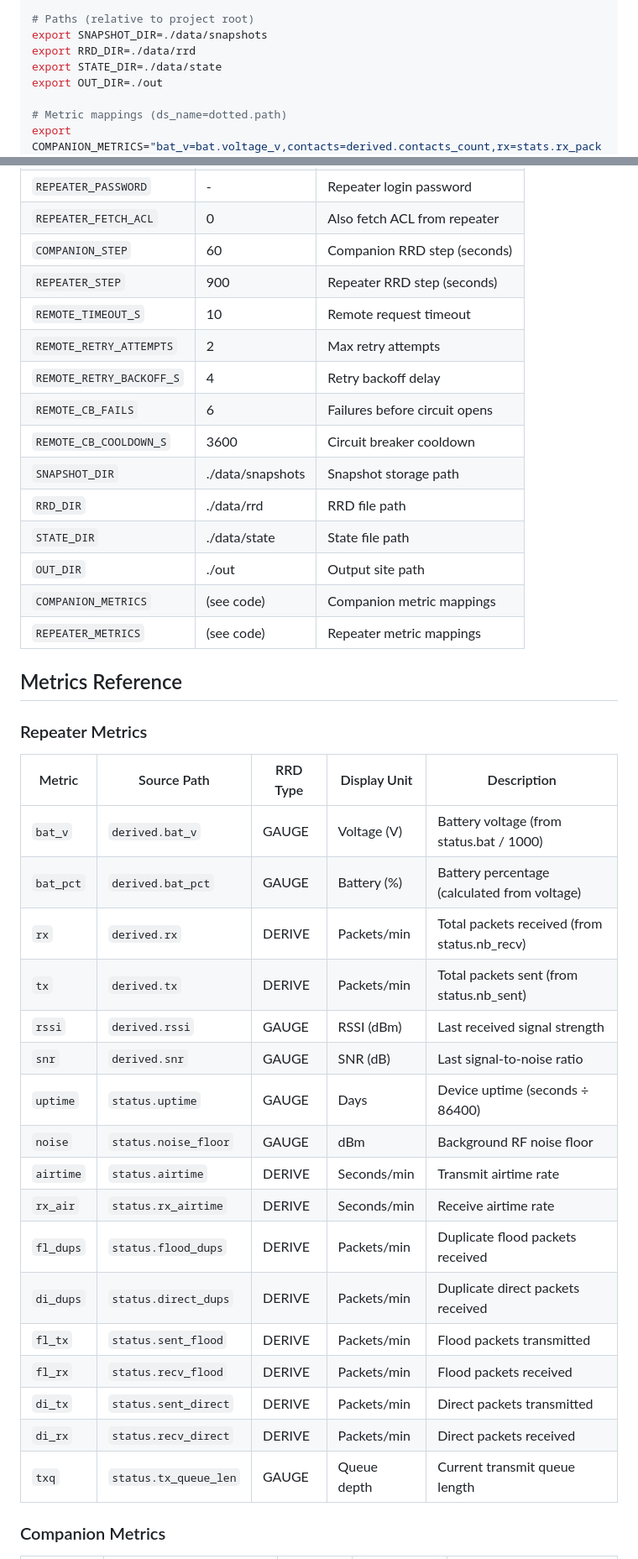
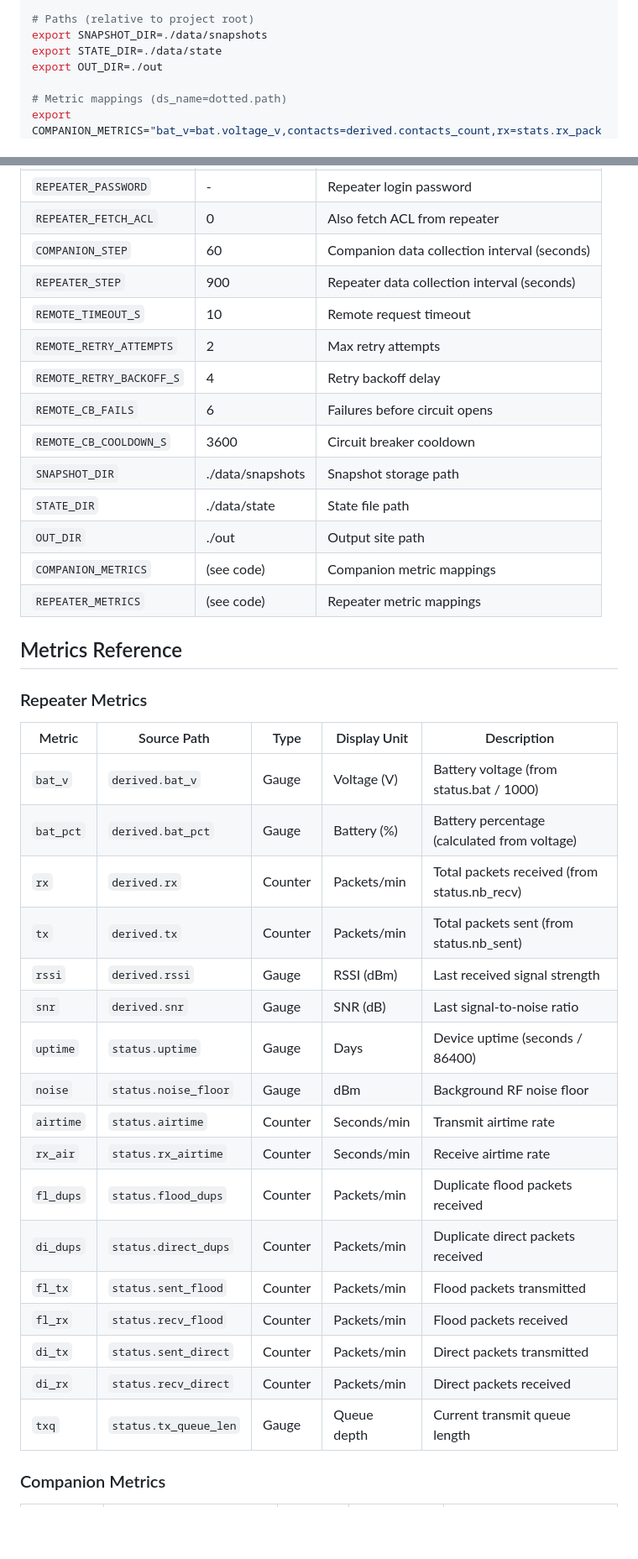
Before and after one commit to jorijn/meshcore-stats, a Markdown page: README.md, 2 parts joined by grey strips. Shown at 84% size. Rendered like a GitHub page; blank space fills up the shorter version.

```diff
--- a/README.md
+++ b/README.md
@@ -73,7 +59,6 @@ export REMOTE_CB_COOLDOWN_S=3600
 
 # Paths (relative to project root)
 export SNAPSHOT_DIR=./data/snapshots
-export RRD_DIR=./data/rrd
 export STATE_DIR=./data/state
 export OUT_DIR=./out
 
@@ -273,15 +245,14 @@ If repeater collection shows "cooldown active":
 | `REPEATER_KEY_PREFIX` | - | Repeater public key prefix |
 | `REPEATER_PASSWORD` | - | Repeater login password |
 | `REPEATER_FETCH_ACL` | 0 | Also fetch ACL from repeater |
-| `COMPANION_STEP` | 60 | Companion RRD step (seconds) |
-| `REPEATER_STEP` | 900 | Repeater RRD step (seconds) |
+| `COMPANION_STEP` | 60 | Companion data collection interval (seconds) |
+| `REPEATER_STEP` | 900 | Repeater data collection interval (seconds) |
 | `REMOTE_TIMEOUT_S` | 10 | Remote request timeout |
 | `REMOTE_RETRY_ATTEMPTS` | 2 | Max retry attempts |
 | `REMOTE_RETRY_BACKOFF_S` | 4 | Retry backoff delay |
 | `REMOTE_CB_FAILS` | 6 | Failures before circuit opens |
 | `REMOTE_CB_COOLDOWN_S` | 3600 | Circuit breaker cooldown |
 | `SNAPSHOT_DIR` | ./data/snapshots | Snapshot storage path |
-| `RRD_DIR` | ./data/rrd | RRD file path |
 | `STATE_DIR` | ./data/state | State file path |
 | `OUT_DIR` | ./out | Output site path |
 | `COMPANION_METRICS` | (see code) | Companion metric mappings |
@@ -291,25 +262,25 @@ If repeater collection shows "cooldown active":
 
 ### Repeater Metrics
 
-| Metric | Source Path | RRD Type | Display Unit | Description |
-|--------|-------------|----------|--------------|-------------|
-| `bat_v` | `derived.bat_v` | GAUGE | Voltage (V) | Battery voltage (from status.bat / 1000) |
-| `bat_pct` | `derived.bat_pct` | GAUGE | Battery (%) | Battery percentage (calculated from voltage) |
-| `rx` | `derived.rx` | DERIVE | Packets/min | Total packets received (from status.nb_recv) |
-| `tx` | `derived.tx` | DERIVE | Packets/min | Total packets sent (from status.nb_sent) |
-| `rssi` | `derived.rssi` | GAUGE | RSSI (dBm) | Last received signal strength |
-| `snr` | `derived.snr` | GAUGE | SNR (dB) | Last signal-to-noise ratio |
-| `uptime` | `status.uptime` | GAUGE | Days | Device uptime (seconds ÷ 86400) |
-| `noise` | `status.noise_floor` | GAUGE | dBm | Background RF noise floor |
-| `airtime` | `status.airtime` | DERIVE | Seconds/min | Transmit airtime rate |
-| `rx_air` | `status.rx_airtime` | DERIVE | Seconds/min | Receive airtime rate |
-| `fl_dups` | `status.flood_dups` | DERIVE | Packets/min | Duplicate flood packets received |
-| `di_dups` | `status.direct_dups` | DERIVE | Packets/min | Duplicate direct packets received |
-| `fl_tx` | `status.sent_flood` | DERIVE | Packets/min | Flood packets transmitted |
-| `fl_rx` | `status.recv_flood` | DERIVE | Packets/min | Flood packets received |
-| `di_tx` | `status.sent_direct` | DERIVE | Packets/min | Direct packets transmitted |
-| `di_rx` | `status.recv_direct` | DERIVE | Packets/min | Direct packets received |
-| `txq` | `status.tx_queue_len` | GAUGE | Queue depth | Current transmit queue length |
+| Metric | Source Path | Type | Display Unit | Description |
+|--------|-------------|------|--------------|-------------|
+| `bat_v` | `derived.bat_v` | Gauge | Voltage (V) | Battery voltage (from status.bat / 1000) |
+| `bat_pct` | `derived.bat_pct` | Gauge | Battery (%) | Battery percentage (calculated from voltage) |
+| `rx` | `derived.rx` | Counter | Packets/min | Total packets received (from status.nb_recv) |
+| `tx` | `derived.tx` | Counter | Packets/min | Total packets sent (from status.nb_sent) |
+| `rssi` | `derived.rssi` | Gauge | RSSI (dBm) | Last received signal strength |
+| `snr` | `derived.snr` | Gauge | SNR (dB) | Last signal-to-noise ratio |
+| `uptime` | `status.uptime` | Gauge | Days | Device uptime (seconds / 86400) |
+| `noise` | `status.noise_floor` | Gauge | dBm | Background RF noise floor |
+| `airtime` | `status.airtime` | Counter | Seconds/min | Transmit airtime rate |
+| `rx_air` | `status.rx_airtime` | Counter | Seconds/min | Receive airtime rate |
+| `fl_dups` | `status.flood_dups` | Counter | Packets/min | Duplicate flood packets received |
+| `di_dups` | `status.direct_dups` | Counter | Packets/min | Duplicate direct packets received |
+| `fl_tx` | `status.sent_flood` | Counter | Packets/min | Flood packets transmitted |
+| `fl_rx` | `status.recv_flood` | Counter | Packets/min | Flood packets received |
+| `di_tx` | `status.sent_direct` | Counter | Packets/min | Direct packets transmitted |
+| `di_rx` | `status.recv_direct` | Counter | Packets/min | Direct packets received |
+| `txq` | `status.tx_queue_len` | Gauge | Queue depth | Current transmit queue length |
 
 ### Companion Metrics
 
```
Also changed, not shown: other parts of README.md (+53 -80 lines).
